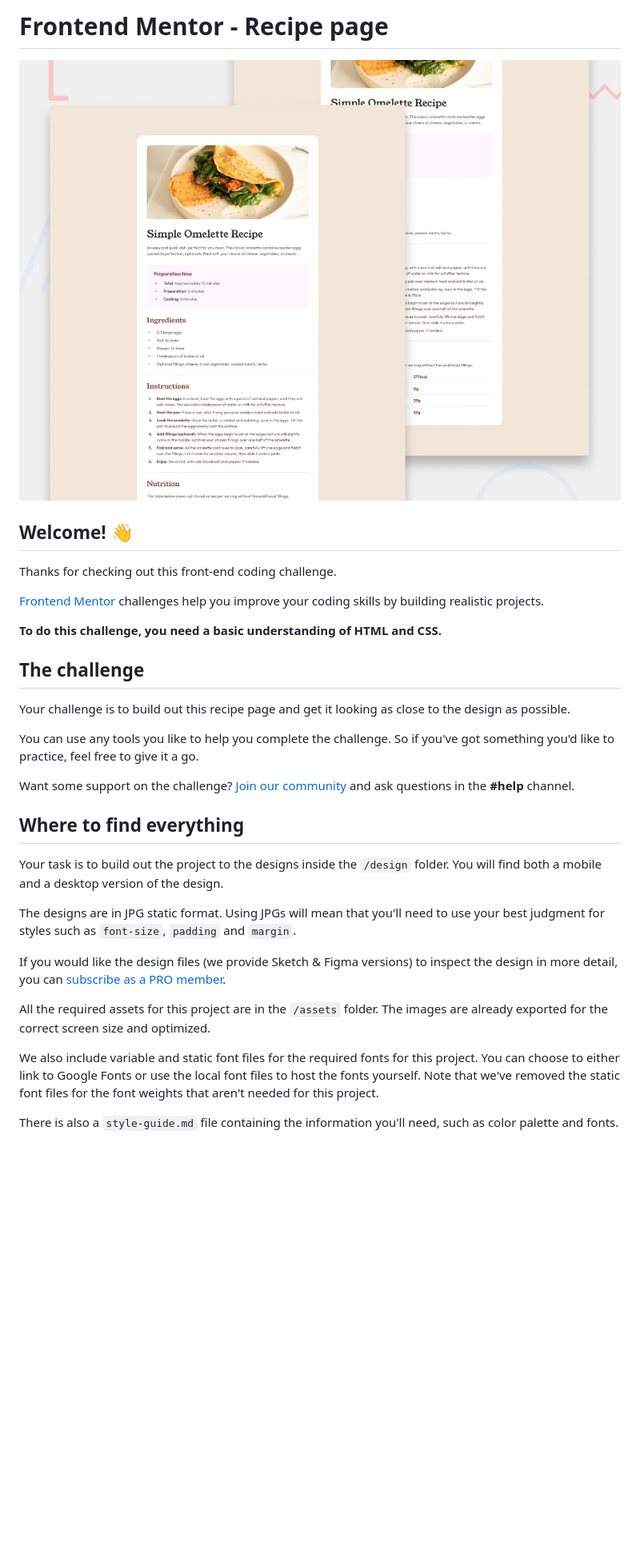
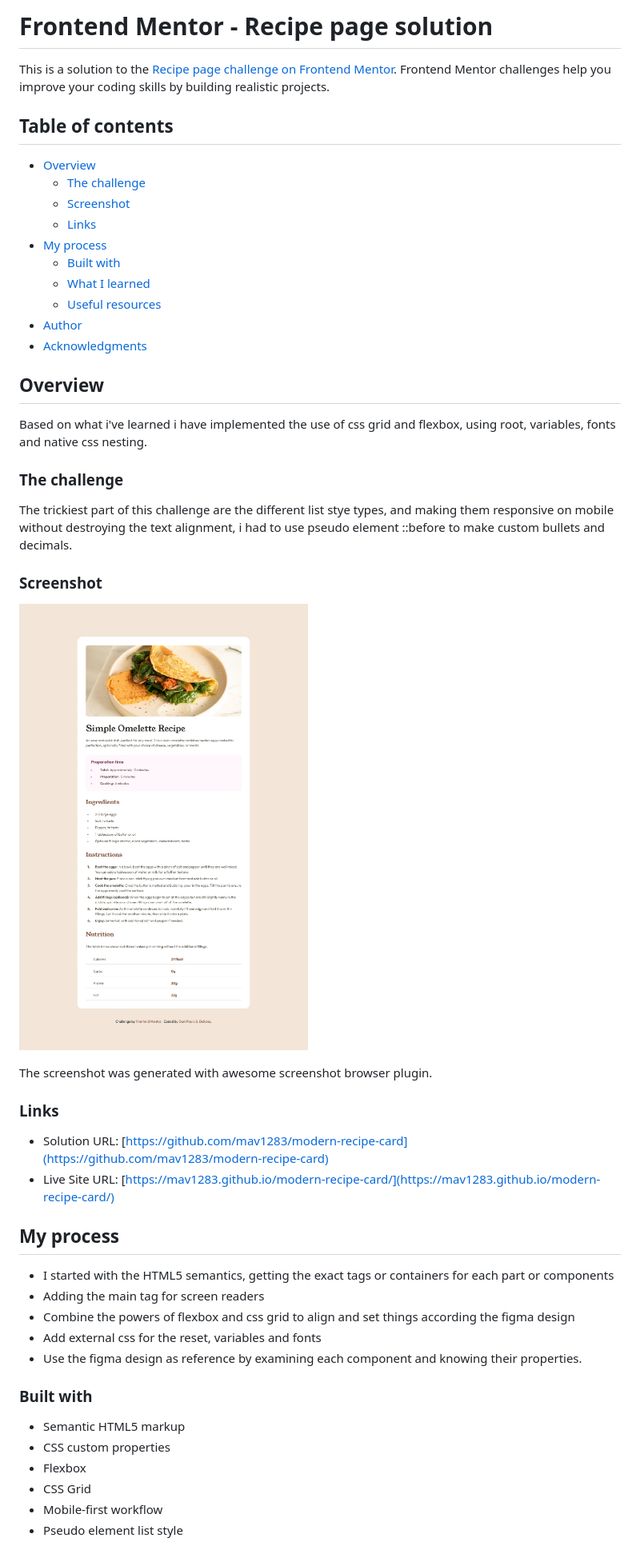
Before and after one commit to mav1283/modern-recipe-card, a Markdown page: README.md, the part around the change printed below. Shown: that part at 80% size. GitHub-like rendering; pictures changed too: screenshot.jpg (added); blank space fills up the shorter version.

```diff
--- a/README.md
+++ b/README.md
@@ -1,34 +1,53 @@
-# Frontend Mentor - Recipe page
+# Frontend Mentor - Recipe page solution
 
-![Design preview for the Recipe page coding challenge](./preview.jpg)
+This is a solution to the [Recipe page challenge on Frontend Mentor](https://www.frontendmentor.io/challenges/recipe-page-KiTsR8QQKm). Frontend Mentor challenges help you improve your coding skills by building realistic projects.
 
-## Welcome! 👋
+## Table of contents
 
-Thanks for checking out this front-end coding challenge.
+- [Overview](#overview)
+  - [The challenge](#the-challenge)
+  - [Screenshot](#screenshot)
+  - [Links](#links)
+- [My process](#my-process)
+  - [Built with](#built-with)
+  - [What I learned](#what-i-learned)
+  - [Useful resources](#useful-resources)
+- [Author](#author)
+- [Acknowledgments](#acknowledgments)
 
-[Frontend Mentor](https://www.frontendmentor.io) challenges help you improve your coding skills by building realistic projects.
+## Overview
 
-**To do this challenge, you need a basic understanding of HTML and CSS.**
+Based on what i've learned i have implemented the use of css grid and flexbox, using root, variables, fonts and native css nesting.
 
-## The challenge
+### The challenge
 
-Your challenge is to build out this recipe page and get it looking as close to the design as possible.
+The trickiest part of this challenge are the different list stye types, and making them responsive on mobile without destroying the text alignment, i had to use pseudo element ::before to make custom bullets and decimals.
 
-You can use any tools you like to help you complete the challenge. So if you've got something you'd like to practice, feel free to give it a go.
+### Screenshot
 
-Want some support on the challenge? [Join our community](https://www.frontendmentor.io/community) and ask questions in the **#help** channel.
+![](./screenshot.jpg)
 
-## Where to find everything
+The screenshot was generated with awesome screenshot browser plugin.
 
-Your task is to build out the project to the designs inside the `/design` folder. You will find both a mobile and a desktop version of the design.
+### Links
 
-The designs are in JPG static format. Using JPGs will mean that you'll need to use your best judgment for styles such as `font-size`, `padding` and `margin`.
+- Solution URL: [https://github.com/mav1283/modern-recipe-card](https://github.com/mav1283/modern-recipe-card)
+- Live Site URL: [https://mav1283.github.io/modern-recipe-card/](https://mav1283.github.io/modern-recipe-card/)
 
-If you would like the design files (we provide Sketch & Figma versions) to inspect the design in more detail, you can [subscribe as a PRO member](https://www.frontendmentor.io/pro).
+## My process
 
-All the required assets for this project are in the `/assets` folder. The images are already exported for the correct screen size and optimized.
+- I started with the HTML5 semantics, getting the exact tags or containers for each part or components
+- Adding the main tag for screen readers
+- Combine the powers of flexbox and css grid to align and set things according the figma design
+- Add external css for the reset, variables and fonts
+- Use the figma design as reference by examining each component and knowing their properties.
 
-We also include variable and static font files for the required fonts for this project. You can choose to either link to Google Fonts or use the local font files to host the fonts yourself. Note that we've removed the static font files for the font weights that aren't needed for this project.
+### Built with
 
-There is also a `style-guide.md` file containing the information you'll need, such as color palette and fonts.
+- Semantic HTML5 markup
+- CSS custom properties
+- Flexbox
+- CSS Grid
+- Mobile-first workflow
+- Pseudo element list style
 
```
Also changed, not shown: other parts of README.md (+9 -50 lines).
